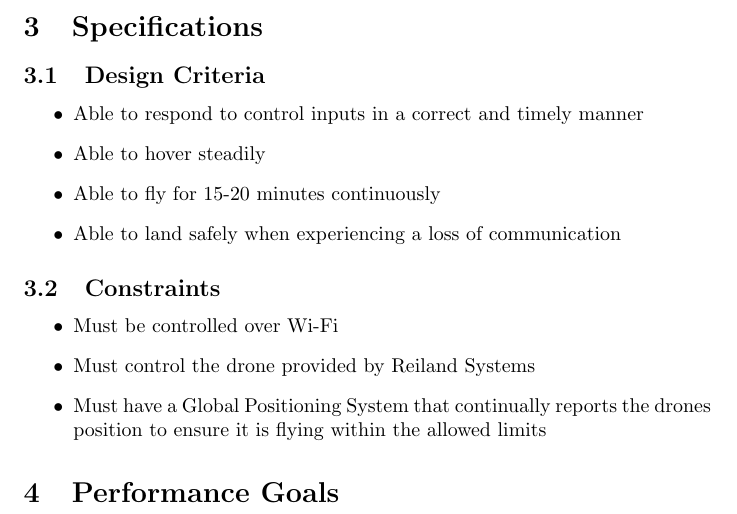
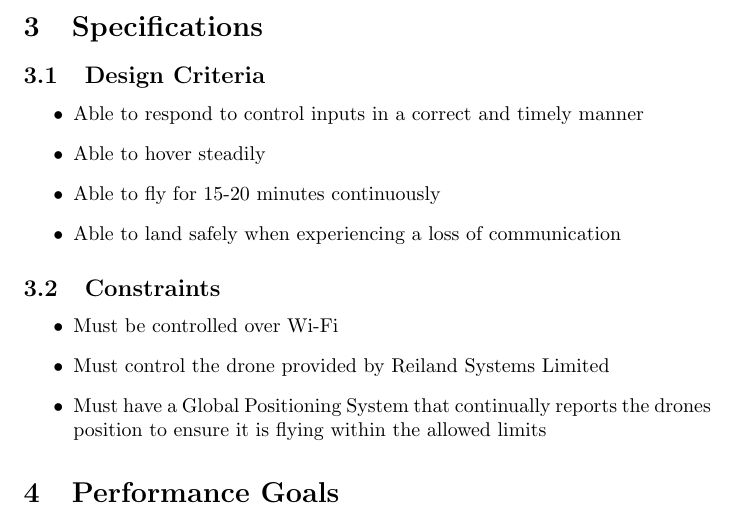
Before and after one commit to Brendoncamm/SYP, a LaTeX document (Documents/Memo/Design_Memo.tex): part of page 2 of 4, cut so that both start at the same text. Compiled offline with pdfLaTeX.

Commit message:
Completed specifications section
Done

```diff
--- a/Documents/Memo/Design_Memo.tex
+++ b/Documents/Memo/Design_Memo.tex
@@ -42,7 +42,7 @@ We have been tasked to design a programmable flight controller for a quad-rotor
 %Limitations to the design process.
 \begin{itemize}
 	\item Must be controlled over Wi-Fi
-	\item Must control the drone provided by Reiland Systems
+	\item Must control the drone provided by Reiland Systems Limited
 	\item Must have a Global Positioning System that continually reports the drones position to ensure it is flying within the allowed limits
 \end{itemize}
 \section{Performance Goals}
```
